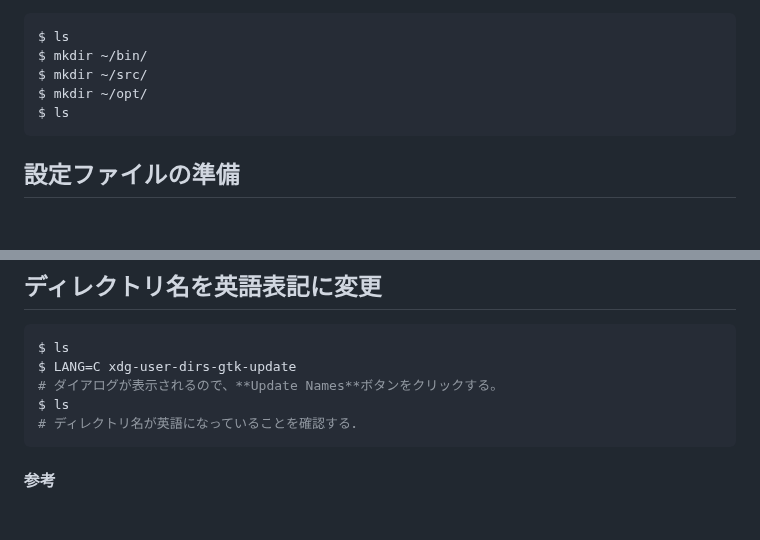
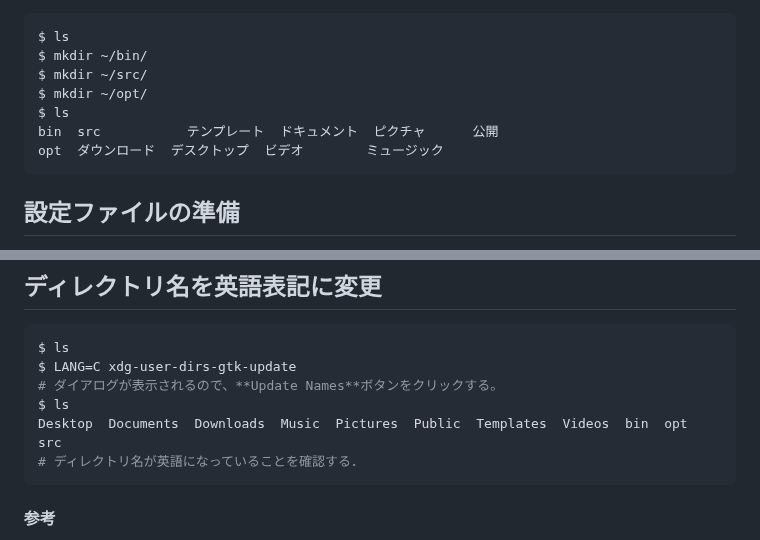
Before and after one commit to recsyslab/tutorials, a Markdown page: init/Linux_Mintの初期設定.md, 2 parts joined by grey strips. Rendered like a GitHub page; blank space fills up the shorter version.

````diff
--- a/init/Linux_Mintの初期設定.md
+++ b/init/Linux_Mintの初期設定.md
@@ -28,6 +28,8 @@ $ mkdir ~/bin/
 $ mkdir ~/src/
 $ mkdir ~/opt/
 $ ls
+bin  src           テンプレート  ドキュメント  ピクチャ      公開
+opt  ダウンロード  デスクトップ  ビデオ        ミュージック
 ```
 
 ## 設定ファイルの準備
@@ -114,6 +116,7 @@ $ ls
 $ LANG=C xdg-user-dirs-gtk-update
 # ダイアログが表示されるので、**Update Names**ボタンをクリックする。
 $ ls
+Desktop  Documents  Downloads  Music  Pictures  Public  Templates  Videos  bin  opt  src
 # ディレクトリ名が英語になっていることを確認する．
 ```
 
````
